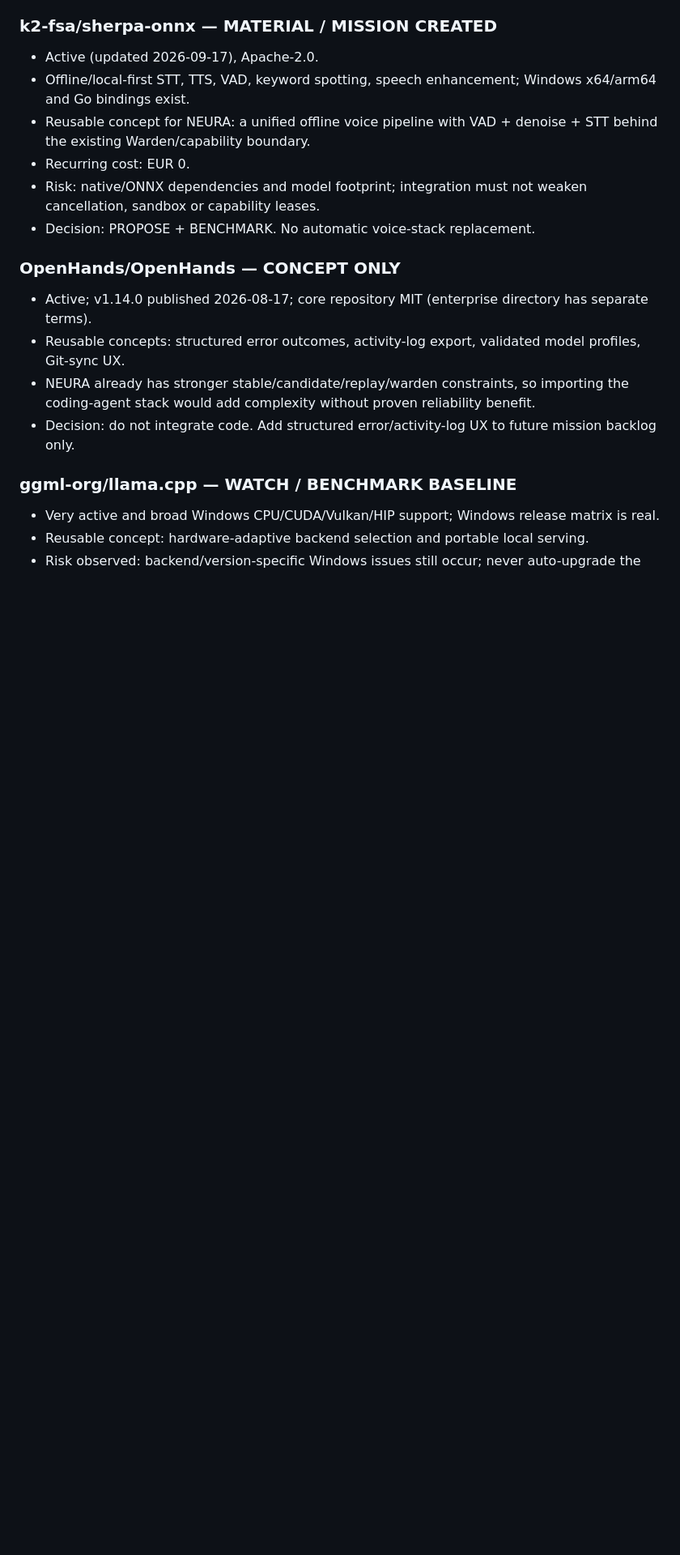
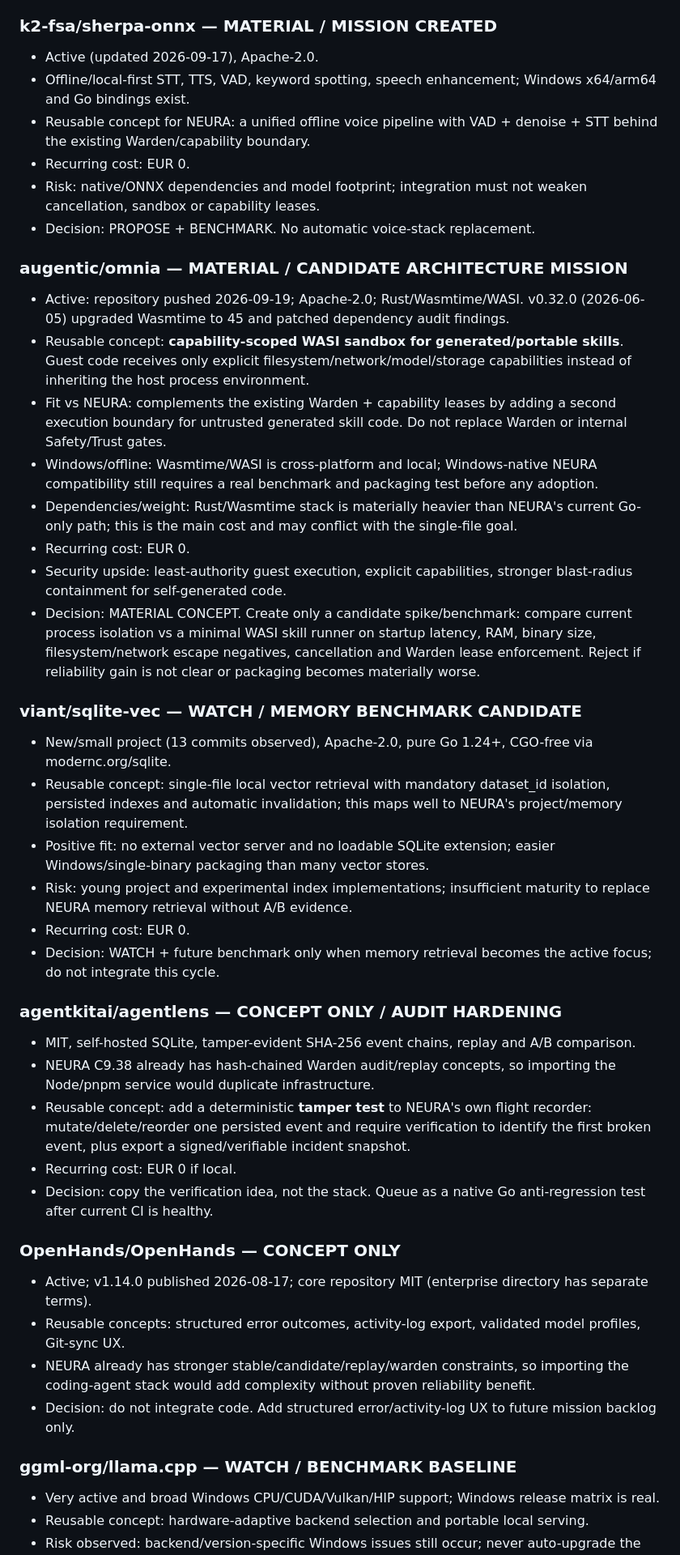
Before and after one commit to webinsolito/neura, a Markdown page: research/SCOUT_LEDGER.md, the part around the change. Shown at 81% size. Rendered like a GitHub page; blank space fills up the shorter version.

Commit message:
scout: add WASI sandbox and native memory/audit candidates

```diff
--- a/research/SCOUT_LEDGER.md
+++ b/research/SCOUT_LEDGER.md
@@ -21,6 +21,31 @@ Purpose: progressive technical scouting ledger. Do not repeatedly re-evaluate th
 - Recurring cost: EUR 0.
 - Risk: native/ONNX dependencies and model footprint; integration must not weaken cancellation, sandbox or capability leases.
 - Decision: PROPOSE + BENCHMARK. No automatic voice-stack replacement.
+
+### augentic/omnia — MATERIAL / CANDIDATE ARCHITECTURE MISSION
+- Active: repository pushed 2026-09-19; Apache-2.0; Rust/Wasmtime/WASI. v0.32.0 (2026-06-05) upgraded Wasmtime to 45 and patched dependency audit findings.
+- Reusable concept: **capability-scoped WASI sandbox for generated/portable skills**. Guest code receives only explicit filesystem/network/model/storage capabilities instead of inheriting the host process environment.
+- Fit vs NEURA: complements the existing Warden + capability leases by adding a second execution boundary for untrusted generated skill code. Do not replace Warden or internal Safety/Trust gates.
+- Windows/offline: Wasmtime/WASI is cross-platform and local; Windows-native NEURA compatibility still requires a real benchmark and packaging test before any adoption.
+- Dependencies/weight: Rust/Wasmtime stack is materially heavier than NEURA's current Go-only path; this is the main cost and may conflict with the single-file goal.
+- Recurring cost: EUR 0.
+- Security upside: least-authority guest execution, explicit capabilities, stronger blast-radius containment for self-generated code.
+- Decision: MATERIAL CONCEPT. Create only a candidate spike/benchmark: compare current process isolation vs a minimal WASI skill runner on startup latency, RAM, binary size, filesystem/network escape negatives, cancellation and Warden lease enforcement. Reject if reliability gain is not clear or packaging becomes materially worse.
+
+### viant/sqlite-vec — WATCH / MEMORY BENCHMARK CANDIDATE
+- New/small project (13 commits observed), Apache-2.0, pure Go 1.24+, CGO-free via modernc.org/sqlite.
+- Reusable concept: single-file local vector retrieval with mandatory dataset_id isolation, persisted indexes and automatic invalidation; this maps well to NEURA's project/memory isolation requirement.
+- Positive fit: no external vector server and no loadable SQLite extension; easier Windows/single-binary packaging than many vector stores.
+- Risk: young project and experimental index implementations; insufficient maturity to replace NEURA memory retrieval without A/B evidence.
+- Recurring cost: EUR 0.
+- Decision: WATCH + future benchmark only when memory retrieval becomes the active focus; do not integrate this cycle.
+
+### agentkitai/agentlens — CONCEPT ONLY / AUDIT HARDENING
+- MIT, self-hosted SQLite, tamper-evident SHA-256 event chains, replay and A/B comparison.
+- NEURA C9.38 already has hash-chained Warden audit/replay concepts, so importing the Node/pnpm service would duplicate infrastructure.
+- Reusable concept: add a deterministic **tamper test** to NEURA's own flight recorder: mutate/delete/reorder one persisted event and require verification to identify the first broken event, plus export a signed/verifiable incident snapshot.
+- Recurring cost: EUR 0 if local.
+- Decision: copy the verification idea, not the stack. Queue as a native Go anti-regression test after current CI is healthy.
 
 ### OpenHands/OpenHands — CONCEPT ONLY
 - Active; v1.14.0 published 2026-08-17; core repository MIT (enterprise directory has separate terms).
```
